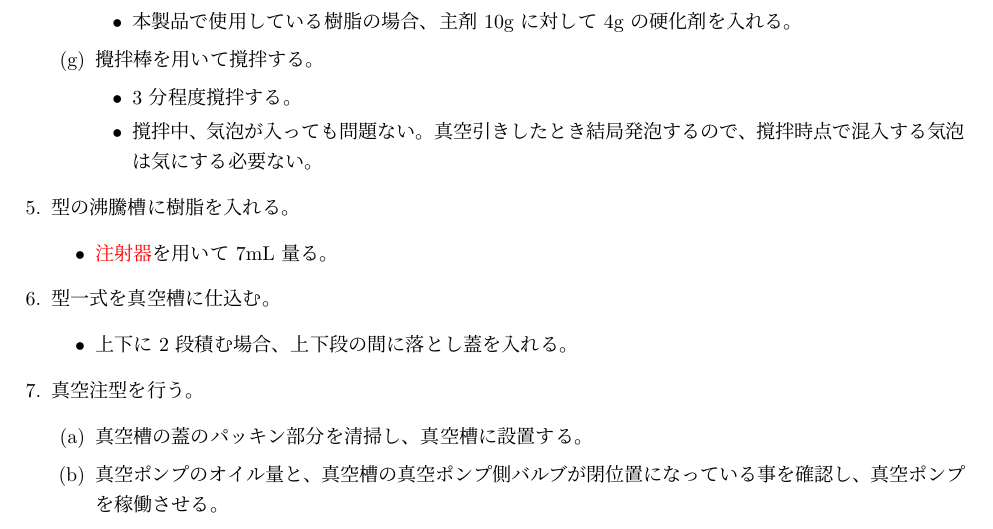
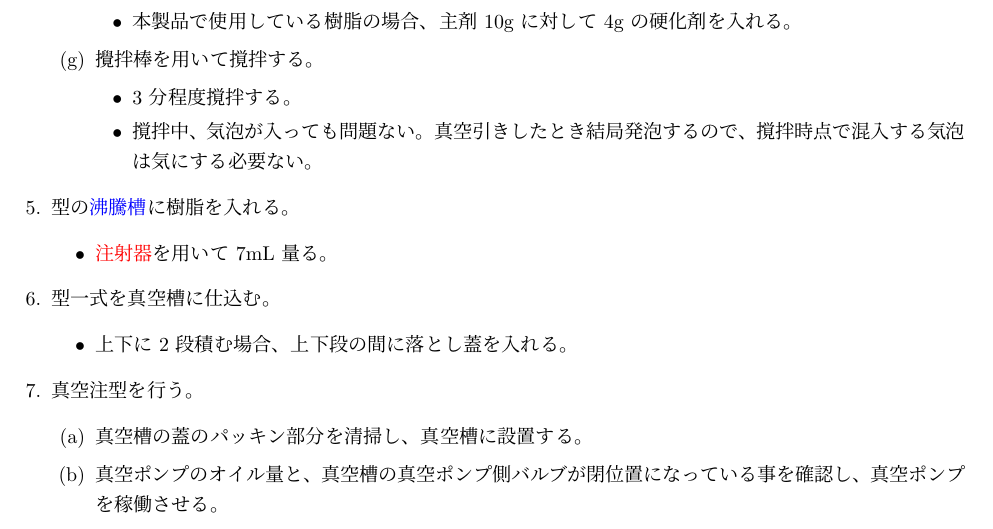
Before and after one commit to kbinani/how-to-make-angel-ring-1, a LaTeX document (main.tex): part of page 5 of 7, cut so that both start at the same text. Compiled offline with upLaTeX and dvipdfmx.

Commit message:
feat: 沸騰槽の説明へのリンクを貼れるようにしておく

```diff
--- a/main.tex
+++ b/main.tex
@@ -102,7 +102,7 @@
 			\item 撹拌中、気泡が入っても問題ない。真空引きしたとき結局発泡するので、撹拌時点で混入する気泡は気にする必要ない。
 		\end{itemize}
 	\end{enumerate}
-	\item 型の沸騰槽に樹脂を入れる。
+	\item 型の\chklink{label:boiling_tank}{沸騰槽}に樹脂を入れる。
 	\begin{itemize}
 		\item \chklink{label:syringe}{注射器}を用いて 7mL 量る。
 	\end{itemize}
```
